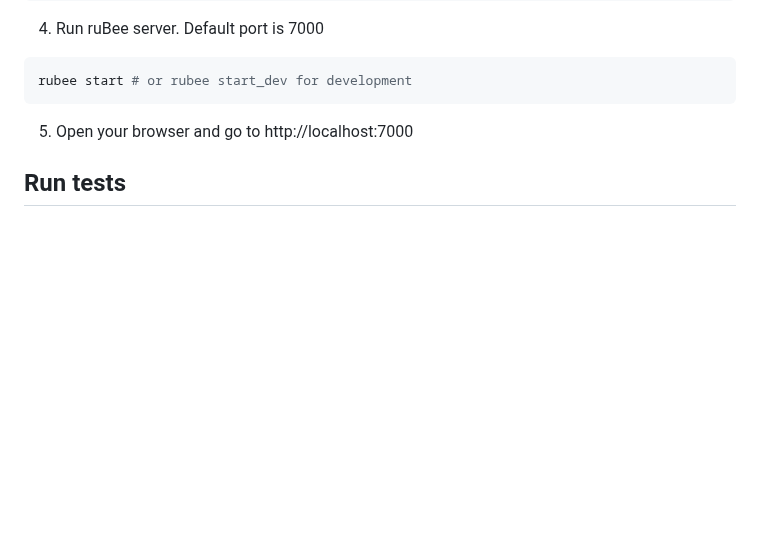
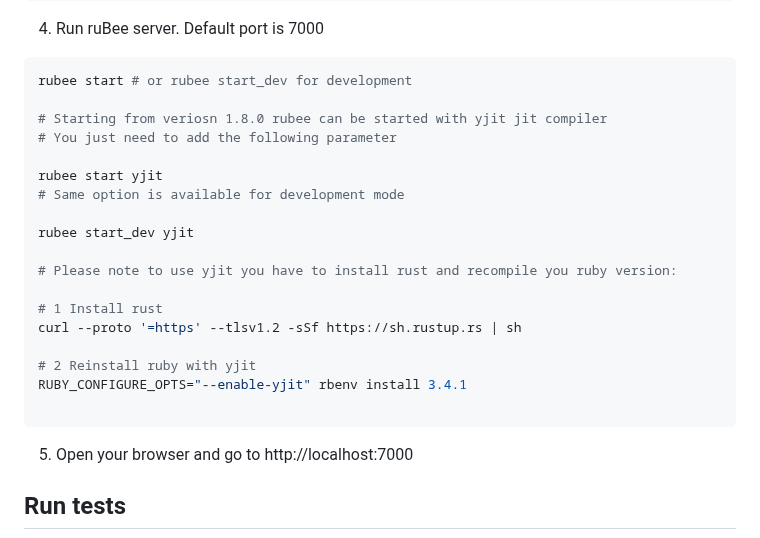
Before and after one commit to nucleom42/rubee, a Markdown page: readme.md, the part around the change. Drawn GitHub-style; blank space fills up the shorter version.

````diff
--- a/readme.md
+++ b/readme.md
@@ -100,6 +100,23 @@ bundle install
 4. Run ruBee server. Default port is 7000
 ```bash
 rubee start # or rubee start_dev for development
+
+# Starting from veriosn 1.8.0 rubee can be started with yjit jit compiler
+# You just need to add the following parameter
+
+rubee start yjit
+# Same option is available for development mode
+
+rubee start_dev yjit
+
+# Please note to use yjit you have to install rust and recompile you ruby version:
+
+# 1 Install rust
+curl --proto '=https' --tlsv1.2 -sSf https://sh.rustup.rs | sh
+
+# 2 Reinstall ruby with yjit
+RUBY_CONFIGURE_OPTS="--enable-yjit" rbenv install 3.4.1
+
 ```
 
 5. Open your browser and go to http://localhost:7000
````
